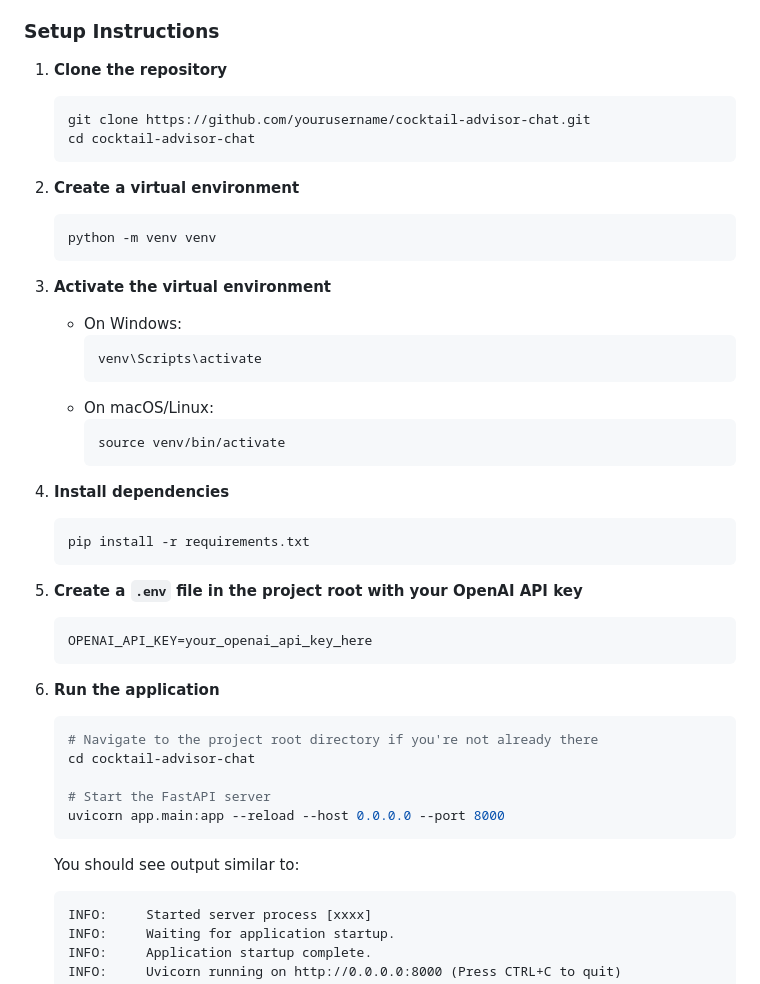
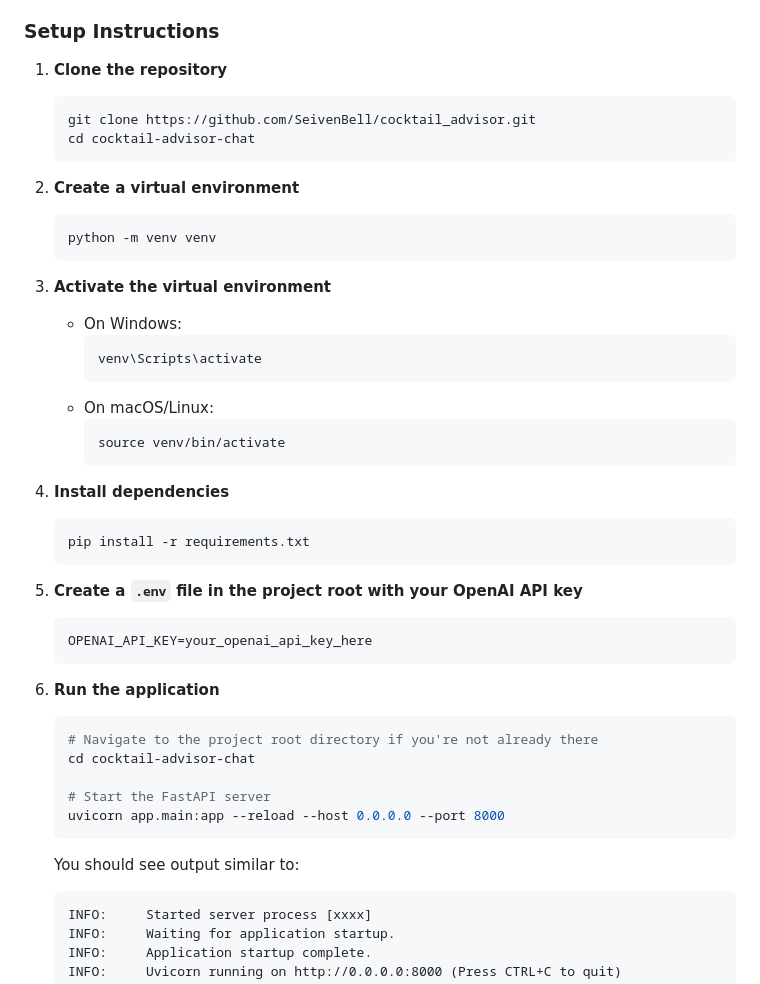
Before and after one commit to SeivenBell/cocktail_advisor, a Markdown page: README.md, the part around the change printed below. Drawn GitHub-style.

````diff
--- a/README.md
+++ b/README.md
@@ -36,17 +37,20 @@ This project implements a cocktail recommendation system that:
 ### Setup Instructions
 
 1. **Clone the repository**
+
    ```bash
-   git clone https://github.com/yourusername/cocktail-advisor-chat.git
+   git clone https://github.com/SeivenBell/cocktail_advisor.git
    cd cocktail-advisor-chat
    ```
 
 2. **Create a virtual environment**
+
    ```bash
    python -m venv venv
    ```
 
 3. **Activate the virtual environment**
+
    - On Windows:
      ```bash
      venv\Scripts\activate
@@ -57,16 +61,19 @@ This project implements a cocktail recommendation system that:
      ```
 
 4. **Install dependencies**
+
    ```bash
    pip install -r requirements.txt
    ```
 
 5. **Create a `.env` file in the project root with your OpenAI API key**
+
    ```
    OPENAI_API_KEY=your_openai_api_key_here
    ```
 
 6. **Run the application**
+
    ```bash
    # Navigate to the project root directory if you're not already there
    cd cocktail-advisor-chat
@@ -74,7 +81,9 @@ This project implements a cocktail recommendation system that:
    # Start the FastAPI server
    uvicorn app.main:app --reload --host 0.0.0.0 --port 8000
    ```
+
    You should see output similar to:
+
    ```
    INFO:     Started server process [xxxx]
    INFO:     Waiting for application startup.
````
Also changed, not shown: other parts of README.md (+17 -0 lines).
